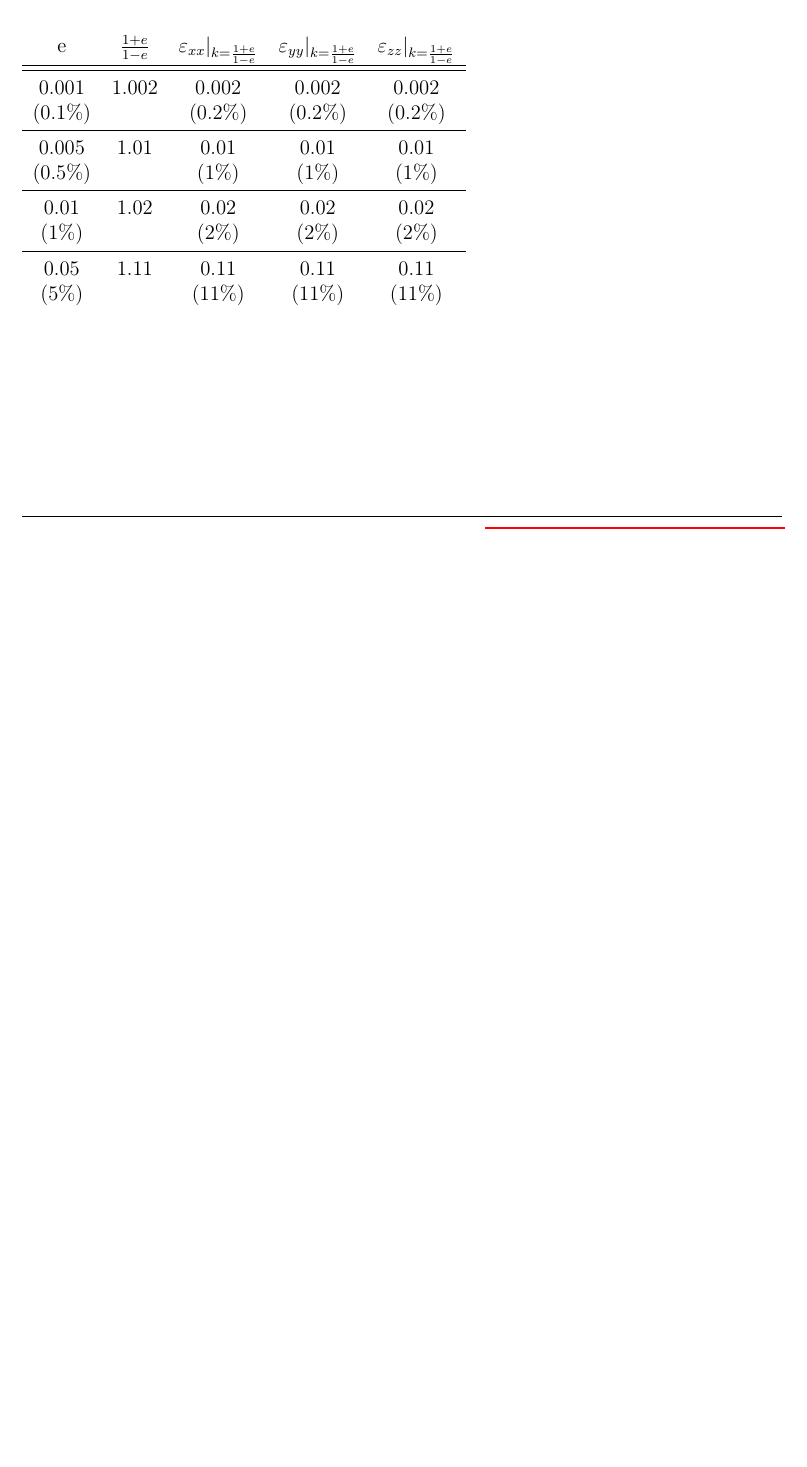
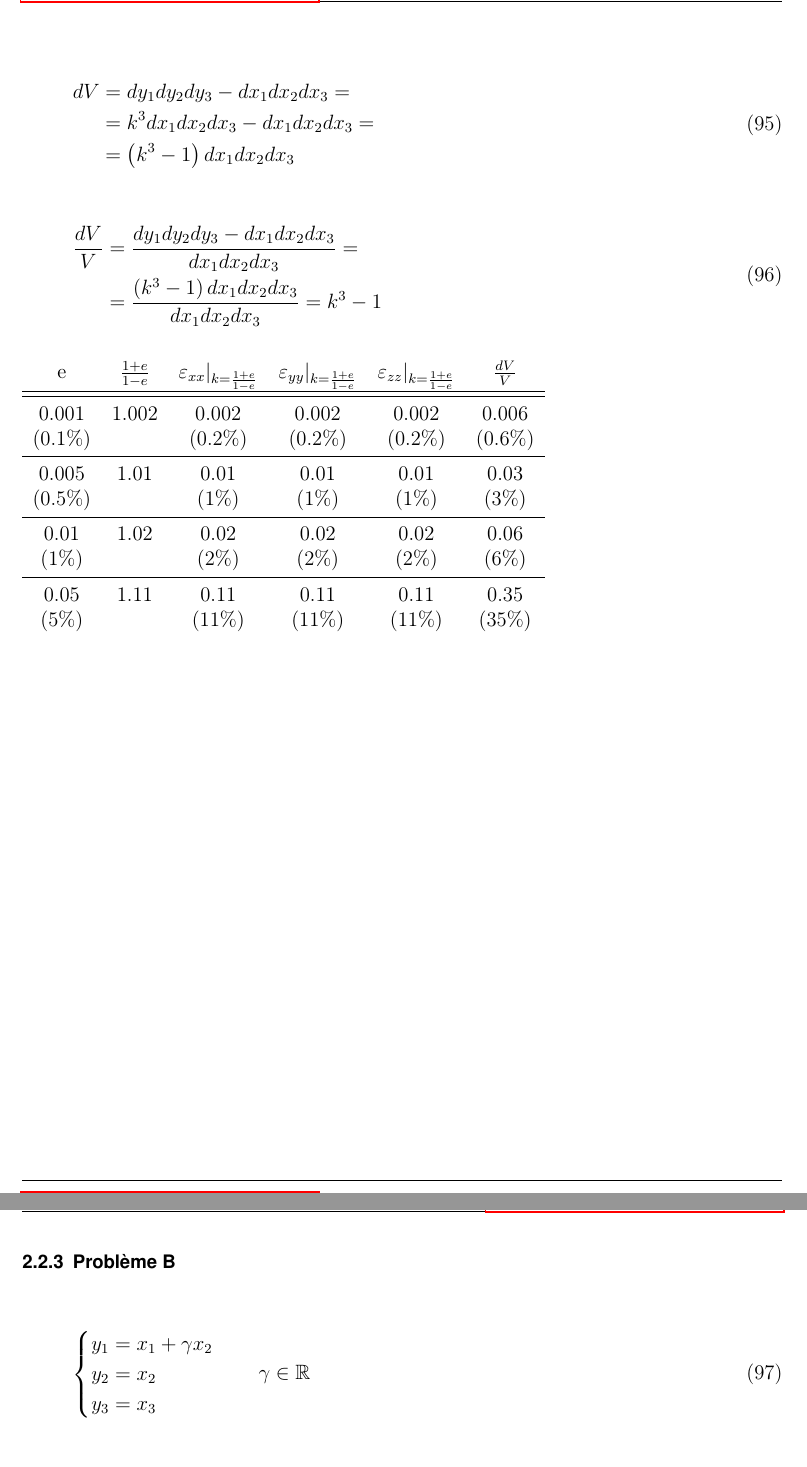
Before and after one commit to LucaDiStasio/EEIGM, a LaTeX document (MSD/td/td.tex): part of page 29 of 29 before the commit and two parts of pages 30 and 31 of 31 after it, the two joined at a grey line, cut at the place of the change, the shorter picture padded with empty space. Compiled offline with pdfLaTeX; an older LaTeX class or package is replaced by its successor.

Commit message:
commit on 04/09/2020 at 19:01:07

```diff
--- a/MSD/td/td.tex
+++ b/MSD/td/td.tex
@@ -1563,22 +1565,60 @@ k-1&0&0\\[5pt]
 1\leq k\leq\frac{1+e}{1-e}
 \end{equation}
 
-\begin{tabular}{ccccc}
-e&$\frac{1+e}{1-e}$&$\varepsilon_{xx}\rvert_{k=\frac{1+e}{1-e}}$&$\varepsilon_{yy}\rvert_{k=\frac{1+e}{1-e}}$&$\varepsilon_{zz}\rvert_{k=\frac{1+e}{1-e}}$\\
+%\begin{equation}
+%\small
+%\begin{aligned}
+%dV&=dy_{1}dy_{2}dy_{3}-dx_{1}dx_{2}dx_{3}=\\
+%&=\left(\frac{\partial y_{1}}{\partial x_{1}}dx_{1}+\frac{\partial y_{1}}{\partial x_{2}}dx_{2}+\frac{\partial y_{1}}{\partial x_{3}}dx_{3}\right)
+%\left(\frac{\partial y_{2}}{\partial x_{1}}dx_{1}+\frac{\partial y_{2}}{\partial x_{2}}dx_{2}+\frac{\partial y_{2}}{\partial x_{3}}dx_{3}\right)
+%\left(\frac{\partial y_{3}}{\partial x_{1}}dx_{1}+\frac{\partial y_{3}}{\partial x_{2}}dx_{2}+\frac{\partial y_{3}}{\partial x_{3}}dx_{3}\right)+\\
+%&-dx_{1}dx_{2}dx_{3}
+%\end{aligned}
+%\end{equation}
+
+\begin{equation}
+\begin{aligned}
+dV&=dy_{1}dy_{2}dy_{3}-dx_{1}dx_{2}dx_{3}=\\
+&=k^{3}dx_{1}dx_{2}dx_{3}-dx_{1}dx_{2}dx_{3}=\\
+&=\left(k^{3}-1\right)dx_{1}dx_{2}dx_{3}
+\end{aligned}
+\end{equation}
+
+\begin{equation}
+\begin{aligned}
+\frac{dV}{V}&=\frac{dy_{1}dy_{2}dy_{3}-dx_{1}dx_{2}dx_{3}}{dx_{1}dx_{2}dx_{3}}=\\
+&=\frac{\left(k^{3}-1\right)dx_{1}dx_{2}dx_{3}}{dx_{1}dx_{2}dx_{3}}=k^{3}-1
+\end{aligned}
+\end{equation}
+
+\begin{tabular}{cccccc}
+e&$\frac{1+e}{1-e}$&$\varepsilon_{xx}\rvert_{k=\frac{1+e}{1-e}}$&$\varepsilon_{yy}\rvert_{k=\frac{1+e}{1-e}}$&$\varepsilon_{zz}\rvert_{k=\frac{1+e}{1-e}}$&$\frac{dV}{V}$\\
 \toprule
 \midrule
-0.001&1.002&0.002&0.002&0.002\\
-(0.1\%)&&(0.2\%)&(0.2\%)&(0.2\%)\\
+0.001&1.002&0.002&0.002&0.002&0.006\\
+(0.1\%)&&(0.2\%)&(0.2\%)&(0.2\%)&(0.6\%)\\
 \midrule
-0.005&1.01&0.01&0.01&0.01\\
-(0.5\%)&&(1\%)&(1\%)&(1\%)\\
+0.005&1.01&0.01&0.01&0.01&0.03\\
+(0.5\%)&&(1\%)&(1\%)&(1\%)&(3\%)\\
 \midrule
-0.01&1.02&0.02&0.02&0.02\\
-(1\%)&&(2\%)&(2\%)&(2\%)\\
+0.01&1.02&0.02&0.02&0.02&0.06\\
+(1\%)&&(2\%)&(2\%)&(2\%)&(6\%)\\
 \midrule
-0.05&1.11&0.11&0.11&0.11\\
-(5\%)&&(11\%)&(11\%)&(11\%)\\
+0.05&1.11&0.11&0.11&0.11&0.35\\
+(5\%)&&(11\%)&(11\%)&(11\%)&(35\%)\\
 \end{tabular}
+
+\newpage
+
+\subsubsection{Probl\`eme B}
+
+\begin{equation}
+\begin{cases}
+y_{1}=x_{1}+\gamma x_{2}\\
+y_{2}=x_{2}\\
+y_{3}=x_{3}
+\end{cases}\quad \gamma\in\mathbb{R}
+\end{equation}
 
 \cleardoublepageusingstyle{scrheadings}
 
```
Also changed, not shown: MSD/td/td.pdf, MSD/td/td.tex (2 more changed lines), 5 other files.
